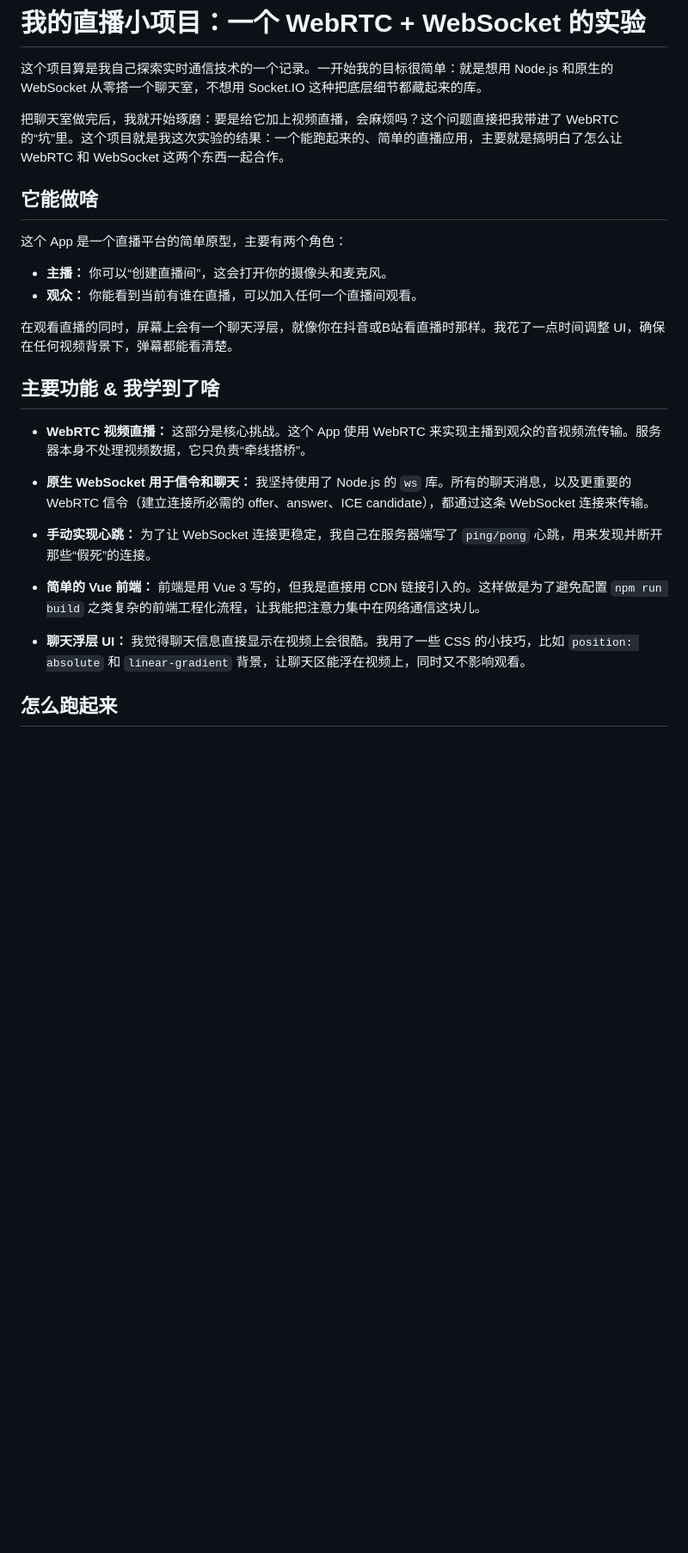
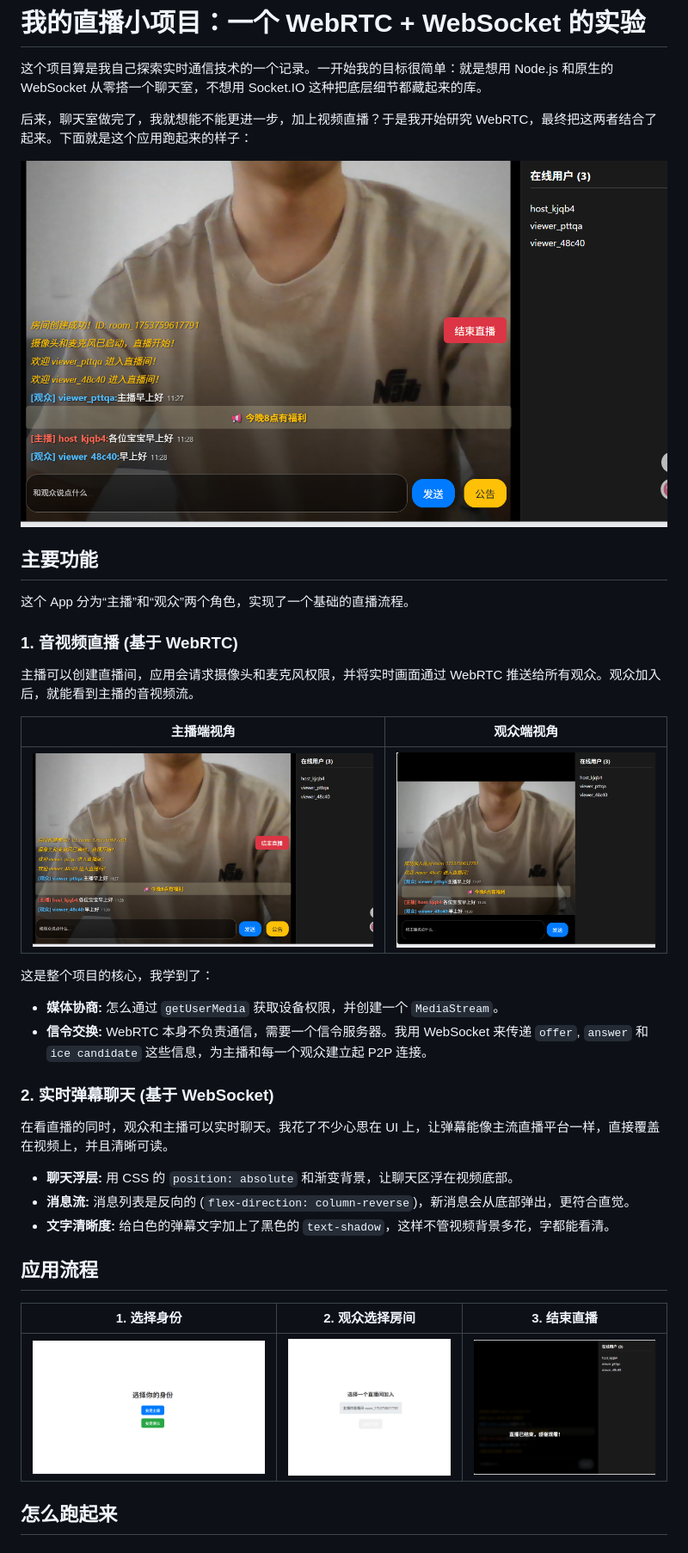
Before and after one commit to 535601882/WebSocket-example, a Markdown page: README.md, the part around the change printed below. Shown: that part at 86% size. Rendered like a GitHub page; pictures changed too: img/index.png (added), img/live-over.png (added), img/live.png (added); blank space fills up the shorter version.

Commit message:
优化readme

```diff
--- a/README.md
+++ b/README.md
@@ -3,28 +3,39 @@
 
 这个项目算是我自己探索实时通信技术的一个记录。一开始我的目标很简单：就是想用 Node.js 和原生的 WebSocket 从零搭一个聊天室，不想用 Socket.IO 这种把底层细节都藏起来的库。
 
-把聊天室做完后，我就开始琢磨：要是给它加上视频直播，会麻烦吗？这个问题直接把我带进了 WebRTC 的“坑”里。这个项目就是我这次实验的结果：一个能跑起来的、简单的直播应用，主要就是搞明白了怎么让 WebRTC 和 WebSocket 这两个东西一起合作。
+后来，聊天室做完了，我就想能不能更进一步，加上视频直播？于是我开始研究 WebRTC，最终把这两者结合了起来。下面就是这个应用跑起来的样子：
 
-## 它能做啥
+![直播效果图](img/live.png)
 
-这个 App 是一个直播平台的简单原型，主要有两个角色：
+## 主要功能
 
-*   **主播：** 你可以“创建直播间”，这会打开你的摄像头和麦克风。
-*   **观众：** 你能看到当前有谁在直播，可以加入任何一个直播间观看。
+这个 App 分为“主播”和“观众”两个角色，实现了一个基础的直播流程。
 
-在观看直播的同时，屏幕上会有一个聊天浮层，就像你在抖音或B站看直播时那样。我花了一点时间调整 UI，确保在任何视频背景下，弹幕都能看清楚。
+### 1. 音视频直播 (基于 WebRTC)
 
-## 主要功能 & 我学到了啥
+主播可以创建直播间，应用会请求摄像头和麦克风权限，并将实时画面通过 WebRTC 推送给所有观众。观众加入后，就能看到主播的音视频流。
 
-*   **WebRTC 视频直播：** 这部分是核心挑战。这个 App 使用 WebRTC 来实现主播到观众的音视频流传输。服务器本身不处理视频数据，它只负责“牵线搭桥”。
+| 主播端视角 | 观众端视角 |
+| :---: | :---: |
+| ![主播开播](img/live.png) | ![观众观看](img/views-live.png) |
 
-*   **原生 WebSocket 用于信令和聊天：** 我坚持使用了 Node.js 的 `ws` 库。所有的聊天消息，以及更重要的 WebRTC 信令（建立连接所必需的 offer、answer、ICE candidate），都通过这条 WebSocket 连接来传输。
+这是整个项目的核心，我学到了：
+*   **媒体协商:** 怎么通过 `getUserMedia` 获取设备权限，并创建一个 `MediaStream`。
+*   **信令交换:** WebRTC 本身不负责通信，需要一个信令服务器。我用 WebSocket 来传递 `offer`, `answer` 和 `ice candidate` 这些信息，为主播和每一个观众建立起 P2P 连接。
 
-*   **手动实现心跳：** 为了让 WebSocket 连接更稳定，我自己在服务器端写了 `ping/pong` 心跳，用来发现并断开那些“假死”的连接。
+### 2. 实时弹幕聊天 (基于 WebSocket)
 
-*   **简单的 Vue 前端：** 前端是用 Vue 3 写的，但我是直接用 CDN 链接引入的。这样做是为了避免配置 `npm run build` 之类复杂的前端工程化流程，让我能把注意力集中在网络通信这块儿。
+在看直播的同时，观众和主播可以实时聊天。我花了不少心思在 UI 上，让弹幕能像主流直播平台一样，直接覆盖在视频上，并且清晰可读。
 
-*   **聊天浮层 UI：** 我觉得聊天信息直接显示在视频上会很酷。我用了一些 CSS 的小技巧，比如 `position: absolute` 和 `linear-gradient` 背景，让聊天区能浮在视频上，同时又不影响观看。
+*   **聊天浮层:** 用 CSS 的 `position: absolute` 和渐变背景，让聊天区浮在视频底部。
+*   **消息流:** 消息列表是反向的 (`flex-direction: column-reverse`)，新消息会从底部弹出，更符合直觉。
+*   **文字清晰度:** 给白色的弹幕文字加上了黑色的 `text-shadow`，这样不管视频背景多花，字都能看清。
+
+## 应用流程
+
+| 1. 选择身份 | 2. 观众选择房间 | 3. 结束直播 |
+| :---: | :---: | :---: |
+| ![角色选择](img/index.png) | ![房间列表](img/views.png) | ![结束直播](img/live-over.png) |
 
 ## 怎么跑起来
 
```
Also changed, not shown: other parts of README.md (+3 -1 lines).
